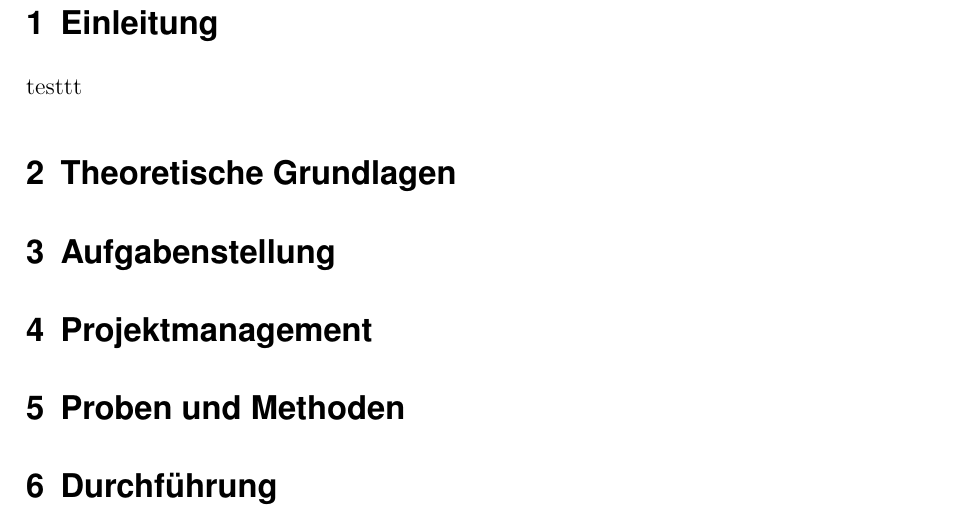
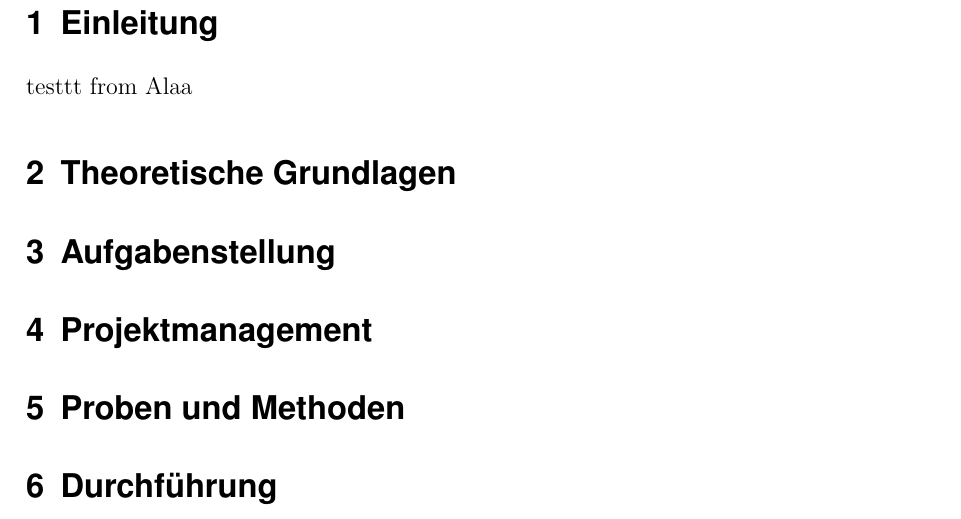
Before and after one commit to ahmeeenn/Schertest-Bericht, a LaTeX document (main.tex, which reads Sections/01-Einleitung.tex): part of page 3 of 5, cut so that both start at the same text. Compiled offline with pdfLaTeX.

Commit message:
First push from alaa's laptop

```diff
--- a/Sections/01-Einleitung.tex
+++ b/Sections/01-Einleitung.tex
@@ -1 +1 @@
-testtt
+testtt from Alaa
```
Also changed, not shown: main.pdf, 2 other files.
